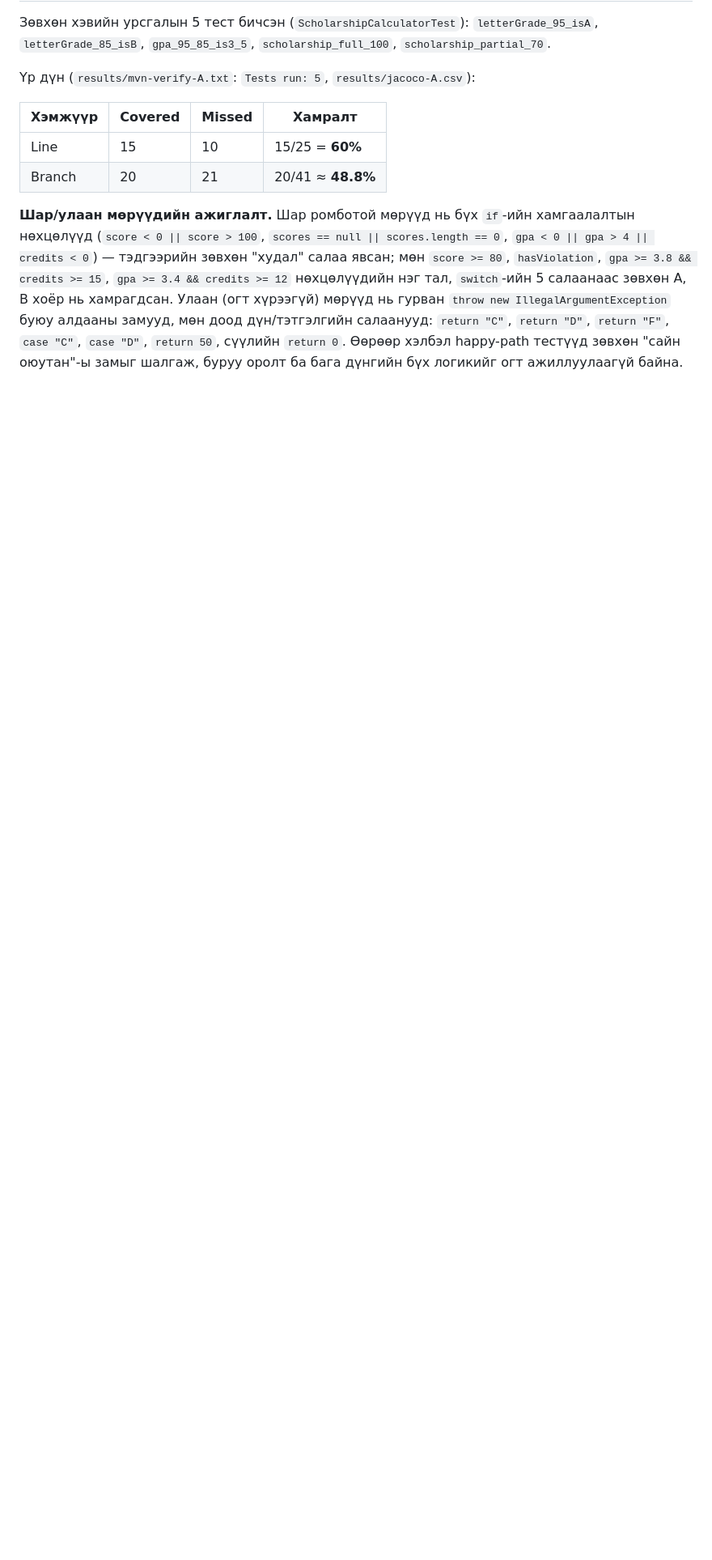
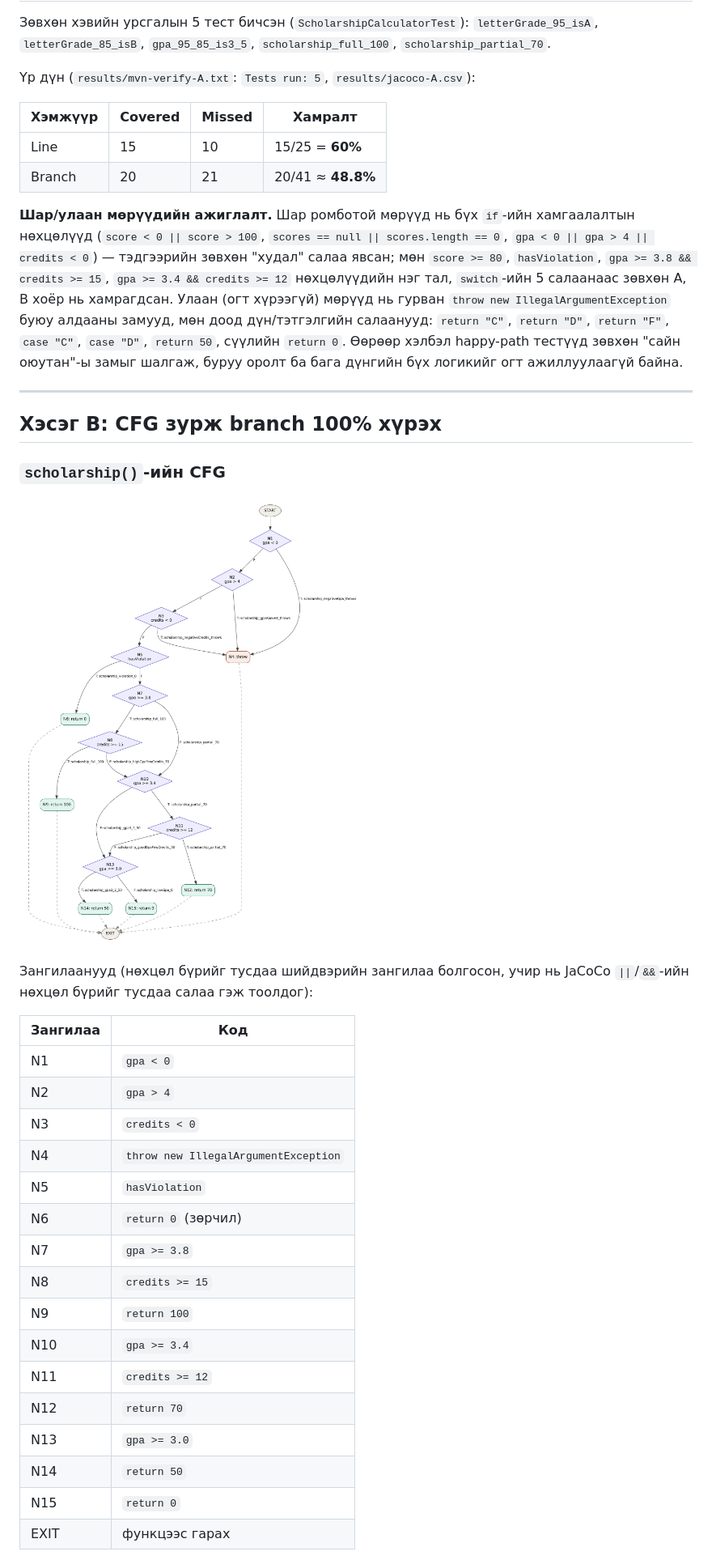
Before and after one commit to hulgee209/F.CSA313-Lab09, a Markdown page: README.md, the part around one of its changes. Shown at 81% size. GitHub-like rendering; pictures changed too: cfg.png (added); blank space fills up the shorter version.

Commit message:
Part B: CFG for scholarship(), 21 tests, Branch 41/41 and Line 25/25 (100%)

```diff
--- a/README.md
+++ b/README.md
@@ -40,3 +40,33 @@ OS name: "windows 11", version: "10.0", arch: "amd64", family: "windows"
 **Шар/улаан мөрүүдийн ажиглалт.** Шар ромботой мөрүүд нь бүх `if`-ийн хамгаалалтын нөхцөлүүд (`score < 0 || score > 100`, `scores == null || scores.length == 0`, `gpa < 0 || gpa > 4 || credits < 0`) — тэдгээрийн зөвхөн "худал" салаа явсан; мөн `score >= 80`, `hasViolation`, `gpa >= 3.8 && credits >= 15`, `gpa >= 3.4 && credits >= 12` нөхцөлүүдийн нэг тал, `switch`-ийн 5 салаанаас зөвхөн A, B хоёр нь хамрагдсан.
 Улаан (огт хүрээгүй) мөрүүд нь гурван `throw new IllegalArgumentException` буюу алдааны замууд, мөн доод дүн/тэтгэлгийн салаанууд: `return "C"`, `return "D"`, `return "F"`, `case "C"`, `case "D"`, `return 50`, сүүлийн `return 0`.
 Өөрөөр хэлбэл happy-path тестүүд зөвхөн "сайн оюутан"-ы замыг шалгаж, буруу оролт ба бага дүнгийн бүх логикийг огт ажиллуулаагүй байна.
+
+---
+
+## Хэсэг B: CFG зурж branch 100% хүрэх
+
+### `scholarship()`-ийн CFG
+
+![scholarship() CFG](cfg.png)
+
+Зангилаанууд (нөхцөл бүрийг тусдаа шийдвэрийн зангилаа болгосон, учир нь JaCoCo `||`/`&&`-ийн нөхцөл бүрийг тусдаа салаа гэж тоолдог):
+
+| Зангилаа | Код |
+|---|---|
+| N1 | `gpa < 0` |
+| N2 | `gpa > 4` |
+| N3 | `credits < 0` |
+| N4 | `throw new IllegalArgumentException` |
+| N5 | `hasViolation` |
+| N6 | `return 0` (зөрчил) |
+| N7 | `gpa >= 3.8` |
+| N8 | `credits >= 15` |
+| N9 | `return 100` |
+| N10 | `gpa >= 3.4` |
+| N11 | `credits >= 12` |
+| N12 | `return 70` |
+| N13 | `gpa >= 3.0` |
+| N14 | `return 50` |
+| N15 | `return 0` |
+| EXIT | функцээс гарах |
+
```
Also changed, not shown: other parts of README.md (+34 -0 lines), 3 other files.
